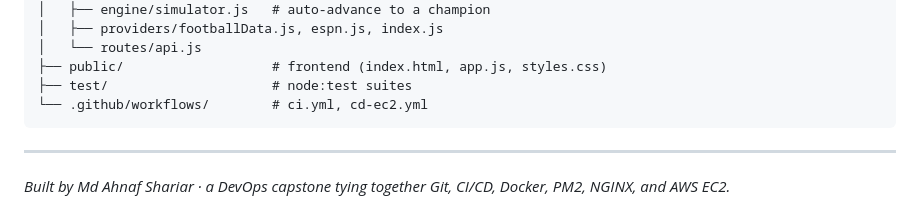
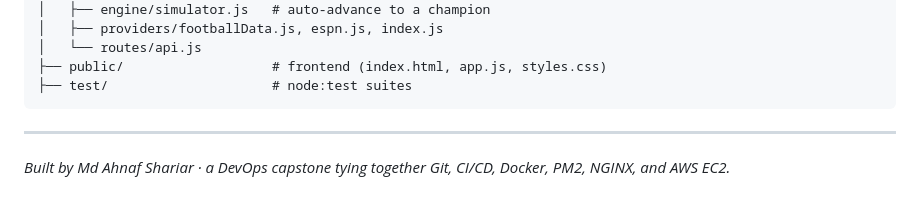
Before and after one commit to Ahnafshariar/wc2026-tracker, a Markdown page: README.md, the part around the change. Drawn GitHub-style.

````diff
--- a/README.md
+++ b/README.md
@@ -88,7 +88,6 @@ wc2026-tracker/
 │   └── routes/api.js
 ├── public/                   # frontend (index.html, app.js, styles.css)
 ├── test/                     # node:test suites
-└── .github/workflows/        # ci.yml, cd-ec2.yml
 ```
 
 ---
````
